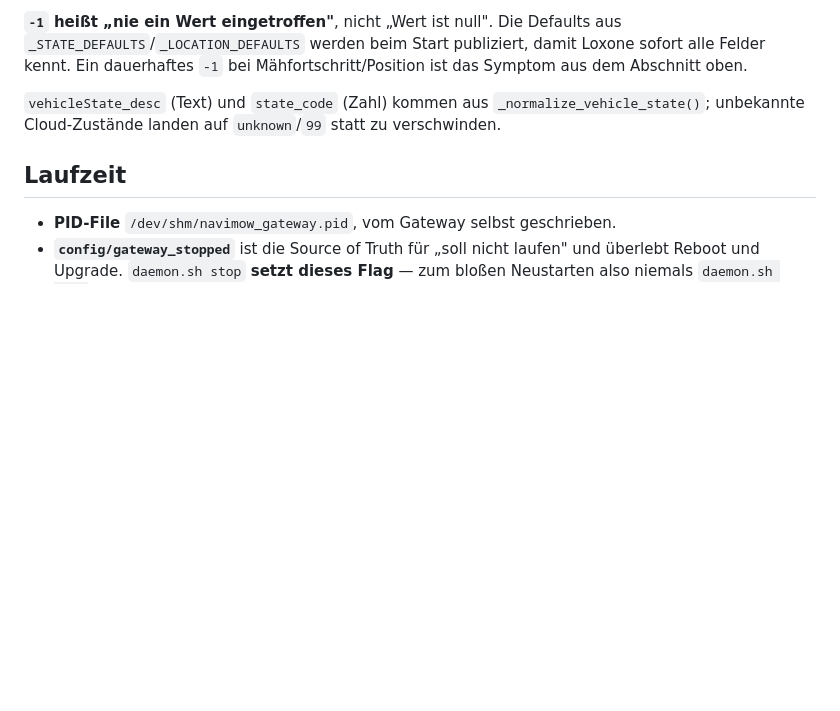
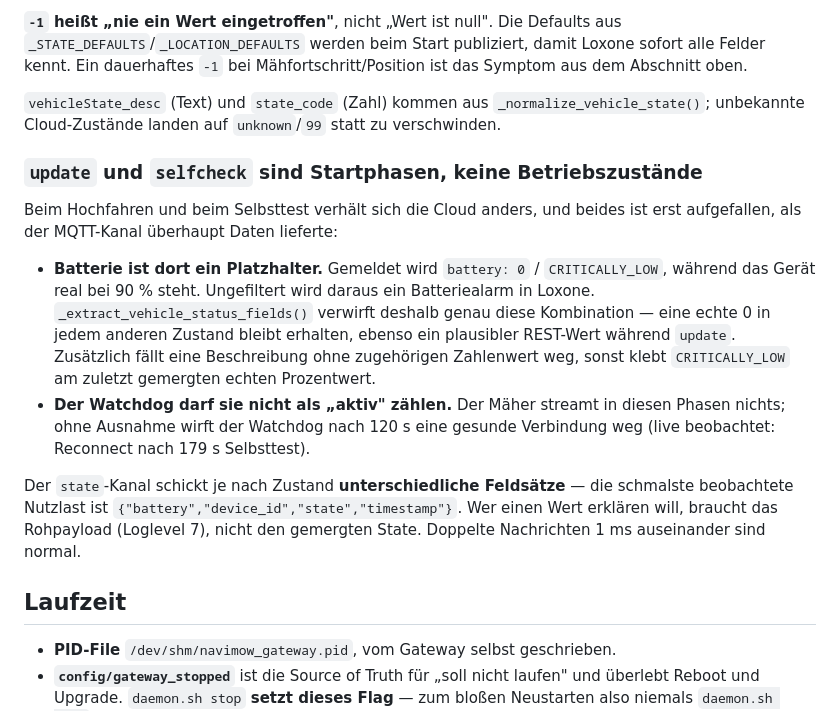
Before and after one commit to mschlenstedt/LoxBerry-Plugin-Navimow, a Markdown page: CLAUDE.md, the part around the change. Drawn GitHub-style; blank space fills up the shorter version.

Commit message:
CLAUDE.md: update/selfcheck-Verhalten der Cloud dokumentiert
Co-Authored-By: Claude Opus 5 <noreply@anthropic.com>

```diff
--- a/CLAUDE.md
+++ b/CLAUDE.md
@@ -47,6 +47,15 @@ Abonniert: `<base>/+/set` — Payload ist ein Kommandowort. Erlaubt: `start`, `s
 
 `vehicleState_desc` (Text) und `state_code` (Zahl) kommen aus `_normalize_vehicle_state()`; unbekannte Cloud-Zustände landen auf `unknown`/`99` statt zu verschwinden.
 
+### `update` und `selfcheck` sind Startphasen, keine Betriebszustände
+
+Beim Hochfahren und beim Selbsttest verhält sich die Cloud anders, und beides ist erst aufgefallen, als der MQTT-Kanal überhaupt Daten lieferte:
+
+- **Batterie ist dort ein Platzhalter.** Gemeldet wird `battery: 0` / `CRITICALLY_LOW`, während das Gerät real bei 90 % steht. Ungefiltert wird daraus ein Batteriealarm in Loxone. `_extract_vehicle_status_fields()` verwirft deshalb genau diese Kombination — eine echte 0 in jedem anderen Zustand bleibt erhalten, ebenso ein plausibler REST-Wert während `update`. Zusätzlich fällt eine Beschreibung ohne zugehörigen Zahlenwert weg, sonst klebt `CRITICALLY_LOW` am zuletzt gemergten echten Prozentwert.
+- **Der Watchdog darf sie nicht als „aktiv" zählen.** Der Mäher streamt in diesen Phasen nichts; ohne Ausnahme wirft der Watchdog nach 120 s eine gesunde Verbindung weg (live beobachtet: Reconnect nach 179 s Selbsttest).
+
+Der `state`-Kanal schickt je nach Zustand **unterschiedliche Feldsätze** — die schmalste beobachtete Nutzlast ist `{"battery","device_id","state","timestamp"}`. Wer einen Wert erklären will, braucht das Rohpayload (Loglevel 7), nicht den gemergten State. Doppelte Nachrichten 1 ms auseinander sind normal.
+
 ## Laufzeit
 
 - **PID-File** `/dev/shm/navimow_gateway.pid`, vom Gateway selbst geschrieben.
```
